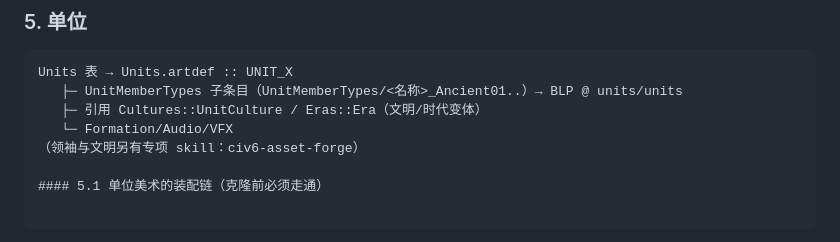
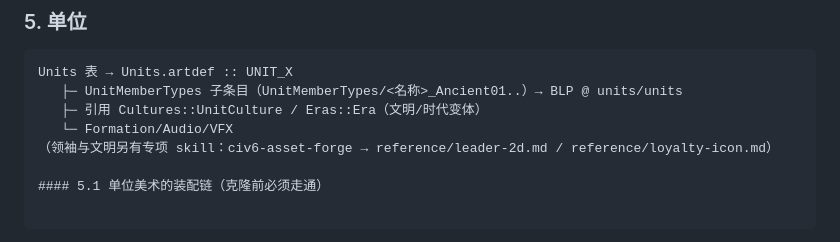
Before and after one commit to nuanyuqingfeng/civ6-modding-skills, a Markdown page: reference/chain-map.md, the part around the change. Rendered like a GitHub page.

```diff
--- a/reference/chain-map.md
+++ b/reference/chain-map.md
@@ -199,7 +199,7 @@ Units 表 → Units.artdef :: UNIT_X
    ├─ UnitMemberTypes 子条目（UnitMemberTypes/<名称>_Ancient01..）→ BLP @ units/units
    ├─ 引用 Cultures::UnitCulture / Eras::Era（文明/时代变体）
    └─ Formation/Audio/VFX
-（领袖与文明另有专项 skill：civ6-asset-forge）
+（领袖与文明另有专项 skill：civ6-asset-forge → reference/leader-2d.md / reference/loyalty-icon.md）
 
 #### 5.1 单位美术的装配链（克隆前必须走通）
 
```
Also changed, not shown: SKILL.md (+1 -1 lines).
